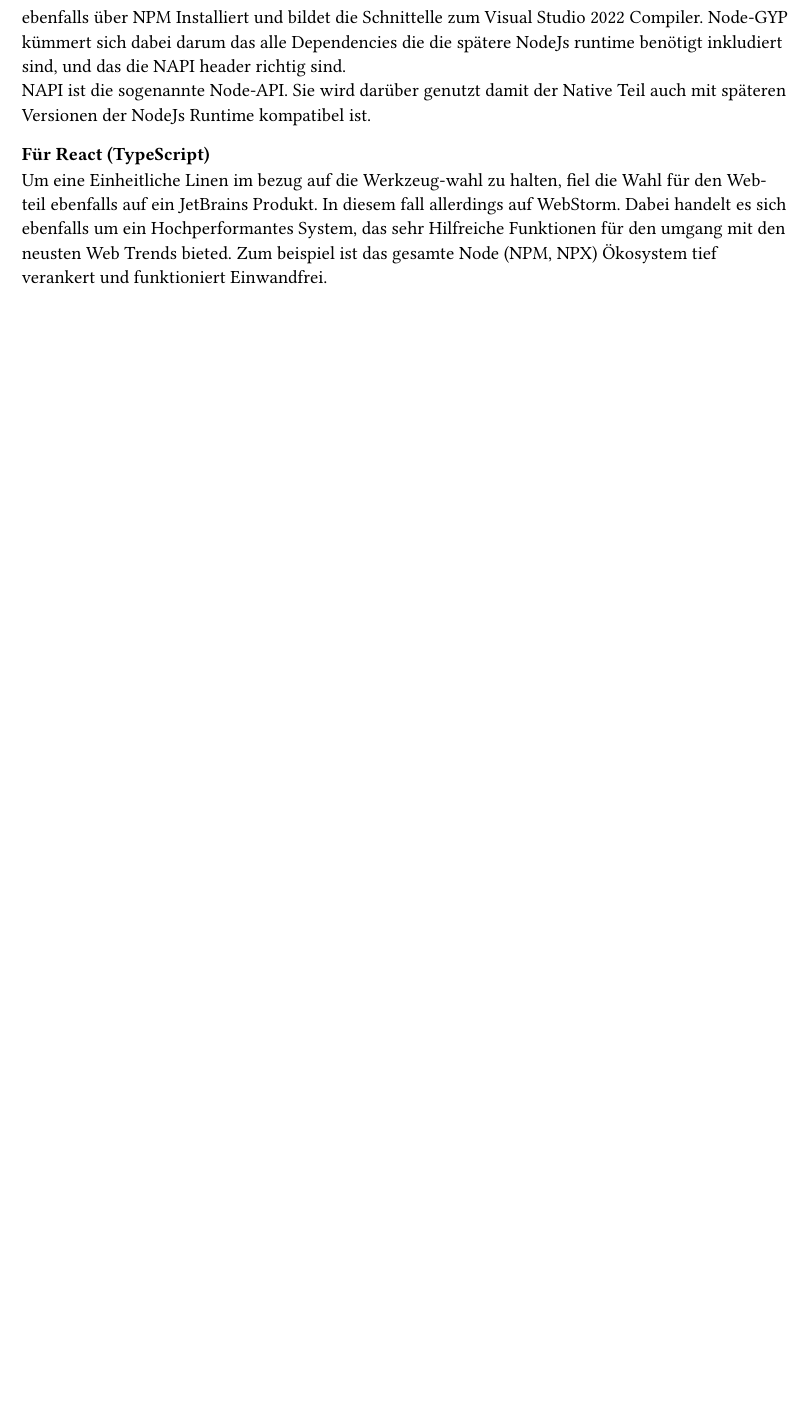
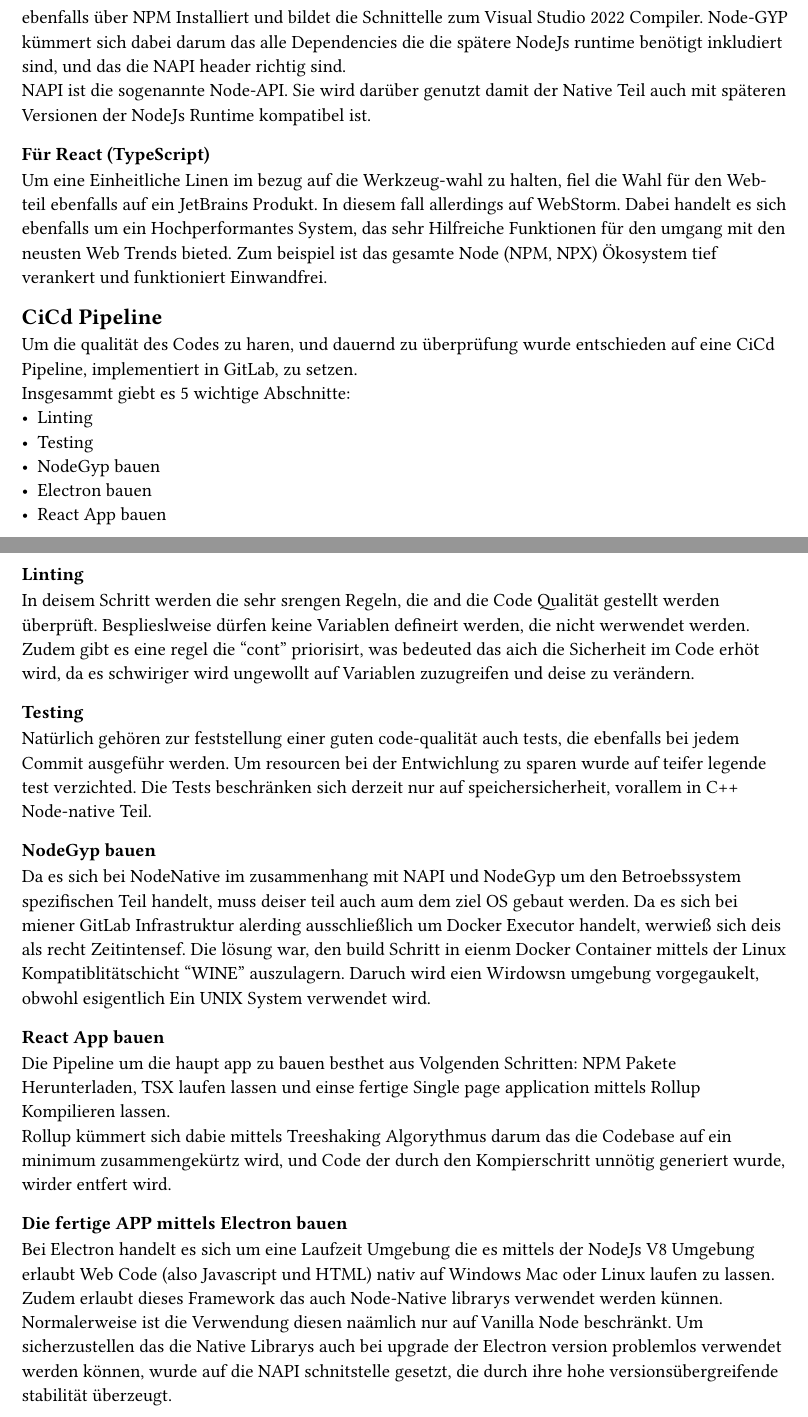
Before and after one commit to FabianKlaffenboeck/lmm_fb_wirtschaftsInformatik-projektdokumentaion, a Typst document (chapters/Hauptteil.typ): part of page 2 of 2 before the commit and two parts of pages 2 and 3 of 3 after it, the two joined at a grey line, cut so that both start at the same text, the shorter picture padded with empty space. Compiled offline with Typst 0.15.

Commit message:
hauptteil

```diff
--- a/chapters/Hauptteil.typ
+++ b/chapters/Hauptteil.typ
@@ -38,4 +38,31 @@
 === Für React (TypeScript)
   Um eine Einheitliche Linen im bezug auf die Werkzeug-wahl zu halten, fiel die Wahl für den Web-teil ebenfalls auf ein JetBrains Produkt. In diesem fall allerdings auf WebStorm. Dabei handelt es sich ebenfalls um ein Hochperformantes System, das sehr Hilfreiche Funktionen für den umgang mit den neusten Web Trends bieted. Zum beispiel ist das gesamte Node (NPM, NPX) Ökosystem tief verankert und funktioniert Einwandfrei.
 
+== CiCd Pipeline
+  Um die qualität des Codes zu haren, und dauernd zu überprüfung wurde entschieden auf eine CiCd Pipeline, implementiert in GitLab, zu setzen.
+  #linebreak()
+  Insgesammt giebt es 5 wichtige Abschnitte:
+  #list([Linting],[Testing],[NodeGyp bauen],[Electron bauen],[React App bauen])
+
+#pagebreak()
+
+=== Linting
+  In deisem Schritt werden die sehr srengen Regeln, die and die Code Qualität gestellt werden überprüft. Besplieslweise dürfen keine Variablen defineirt werden, die nicht werwendet werden. Zudem gibt es eine regel die "cont" priorisirt, was bedeuted das aich die Sicherheit im Code erhöt wird, da es schwiriger wird ungewollt auf Variablen zuzugreifen und deise zu verändern.
+
+=== Testing
+  Natürlich gehören zur feststellung einer guten code-qualität auch tests, die ebenfalls bei jedem Commit ausgeführ werden. Um resourcen bei der Entwichlung zu sparen wurde auf teifer legende test verzichted. Die Tests beschränken sich derzeit nur auf speichersicherheit, vorallem in C++ Node-native Teil.
+
+=== NodeGyp bauen
+  Da es sich bei NodeNative im zusammenhang mit NAPI und NodeGyp um den Betroebssystem spezifischen Teil handelt, muss deiser teil auch aum dem ziel OS gebaut werden.
+  Da es sich bei miener GitLab Infrastruktur alerding ausschließlich um Docker Executor handelt, werwieß sich deis als recht Zeitintensef. Die lösung war, den build Schritt in eienm Docker Container mittels der Linux Kompatiblitätschicht "WINE" auszulagern. Daruch wird eien Wirdowsn umgebung vorgegaukelt, obwohl esigentlich Ein UNIX System verwendet wird.
+
+=== React App bauen
+  Die Pipeline um die haupt app zu bauen besthet aus Volgenden Schritten: NPM Pakete Herunterladen, TSX laufen lassen und einse fertige Single page application mittels Rollup Kompilieren lassen. #linebreak()
+  Rollup kümmert sich dabie mittels Treeshaking Algorythmus darum das die Codebase auf ein minimum zusammengekürtz wird, und Code der durch den Kompierschritt unnötig generiert wurde, wirder entfert wird.
+
+=== Die fertige APP mittels Electron bauen
+  Bei Electron handelt es sich um eine Laufzeit Umgebung die es mittels der NodeJs V8 Umgebung erlaubt Web Code (also Javascript und HTML) nativ auf Windows Mac oder Linux laufen zu lassen. Zudem erlaubt dieses Framework das auch Node-Native librarys verwendet werden künnen. Normalerweise ist die Verwendung diesen naämlich nur auf Vanilla Node beschränkt. Um sicherzustellen das die Native Librarys auch bei upgrade der Electron version problemlos verwendet werden können, wurde auf die NAPI schnitstelle gesetzt, die durch ihre hohe versionsübergreifende stabilität überzeugt.
+
+
+
 // #lorem(6000)
```
